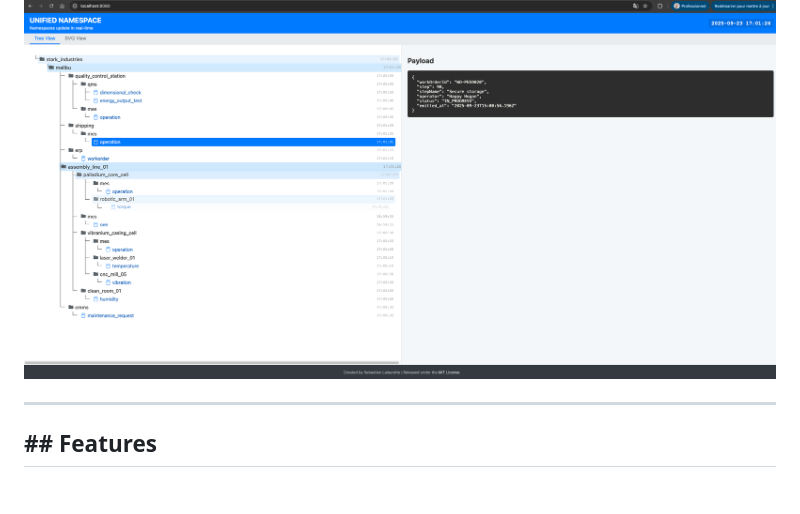
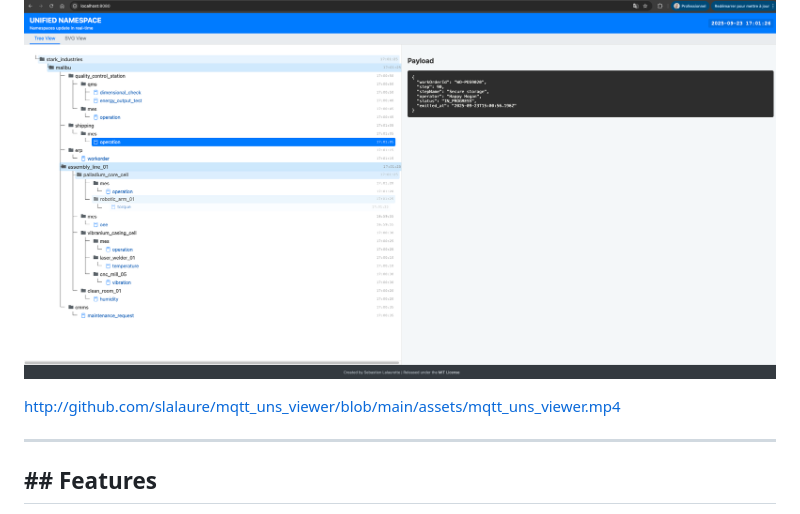
Before and after one commit to slalaure/mqtt_uns_viewer, a Markdown page: README.md, the part around the change. Drawn GitHub-style; blank space fills up the shorter version.

Commit message:
Update README.md
link to demo video

```diff
--- a/README.md
+++ b/README.md
@@ -3,6 +3,8 @@
 A lightweight, real-time web application to visualize an MQTT topic tree and a SVG  graphic (possibly a 2D floor plan) based on Unified Namespace (UNS) messages. Inspired by tools like MQTT Explorer, this project provides a fully web-based interface using a Node.js backend and a pure JavaScript frontend.
 
 ![Application Screenshot1](./assets/screenshot1.png)
+
+http://github.com/slalaure/mqtt_uns_viewer/blob/main/assets/mqtt_uns_viewer.mp4
 
 ---
 
```
